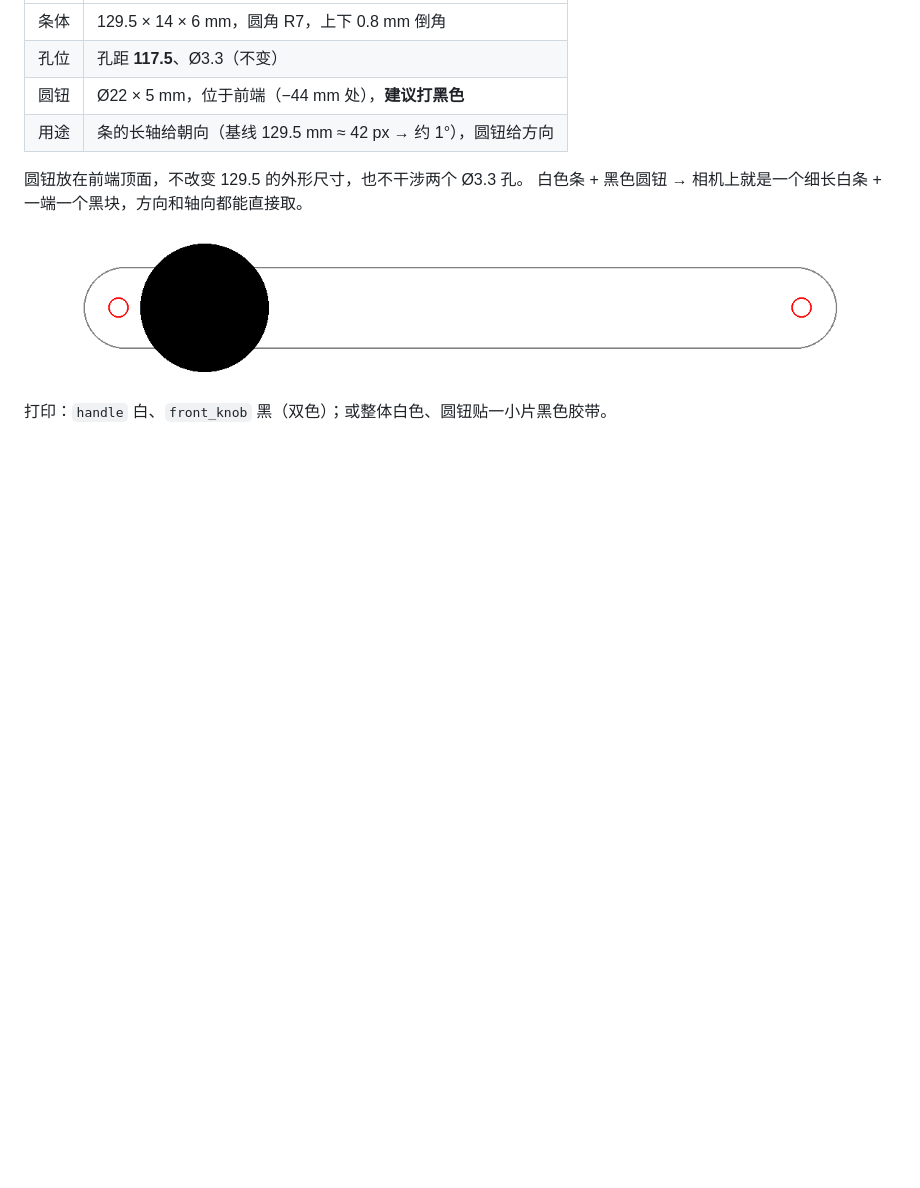
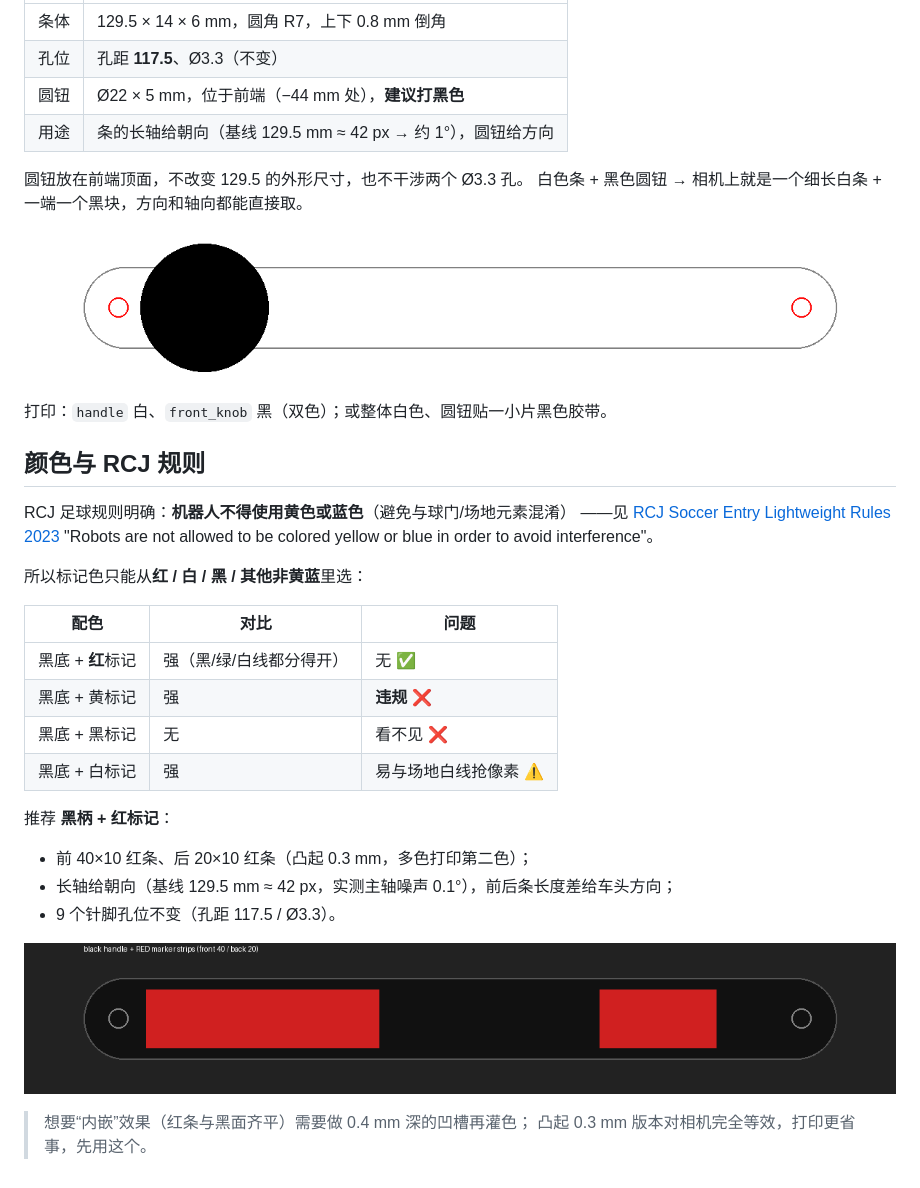
Before and after one commit to RoboCupXelerators/robot-marker-tag, a Markdown page: README.md, the part around the change. Drawn GitHub-style; pictures changed too: tag/preview_handle_red.png (added); blank space fills up the shorter version.

Commit message:
标记改为黑柄+红条：RCJ 禁止黄/蓝，红色对比最好
前 40x10 / 后 20x10 红条（凸起 0.3mm），长轴给朝向、长度差给方向；
README 补 RCJ 颜色规则与配色对比表。

```diff
--- a/README.md
+++ b/README.md
@@ -179,3 +179,29 @@ python tools/make_ssl_pattern.py --diameter 90  --dot-d 11    # 空间紧张
 ![rod](tag/preview_handle_rod.png)
 
 打印：`handle` 白、`front_knob` 黑（双色）；或整体白色、圆钮贴一小片黑色胶带。
+
+## 颜色与 RCJ 规则
+
+RCJ 足球规则明确：**机器人不得使用黄色或蓝色**（避免与球门/场地元素混淆）
+——见 [RCJ Soccer Entry Lightweight Rules 2023](https://robofinist.by/files/165547/filename/RoboCupJunior-Soccer-Entry-Lightweight-Rules-2023.pdf)
+"Robots are not allowed to be colored yellow or blue in order to avoid interference"。
+
+所以标记色只能从**红 / 白 / 黑 / 其他非黄蓝**里选：
+
+| 配色 | 对比 | 问题 |
+| --- | --- | --- |
+| 黑底 + **红**标记 | 强（黑/绿/白线都分得开） | 无 ✅ |
+| 黑底 + 黄标记 | 强 | **违规** ❌ |
+| 黑底 + 黑标记 | 无 | 看不见 ❌ |
+| 黑底 + 白标记 | 强 | 易与场地白线抢像素 ⚠️ |
+
+推荐 **黑柄 + 红标记**：
+
+- 前 40×10 红条、后 20×10 红条（凸起 0.3 mm，多色打印第二色）；
+- 长轴给朝向（基线 129.5 mm ≈ 42 px，实测主轴噪声 0.1°），前后条长度差给车头方向；
+- 9 个针脚孔位不变（孔距 117.5 / Ø3.3）。
+
+![red](tag/preview_handle_red.png)
+
+> 想要“内嵌”效果（红条与黑面齐平）需要做 0.4 mm 深的凹槽再灌色；
+> 凸起 0.3 mm 版本对相机完全等效，打印更省事，先用这个。
```
Also changed, not shown: 3 other files.
